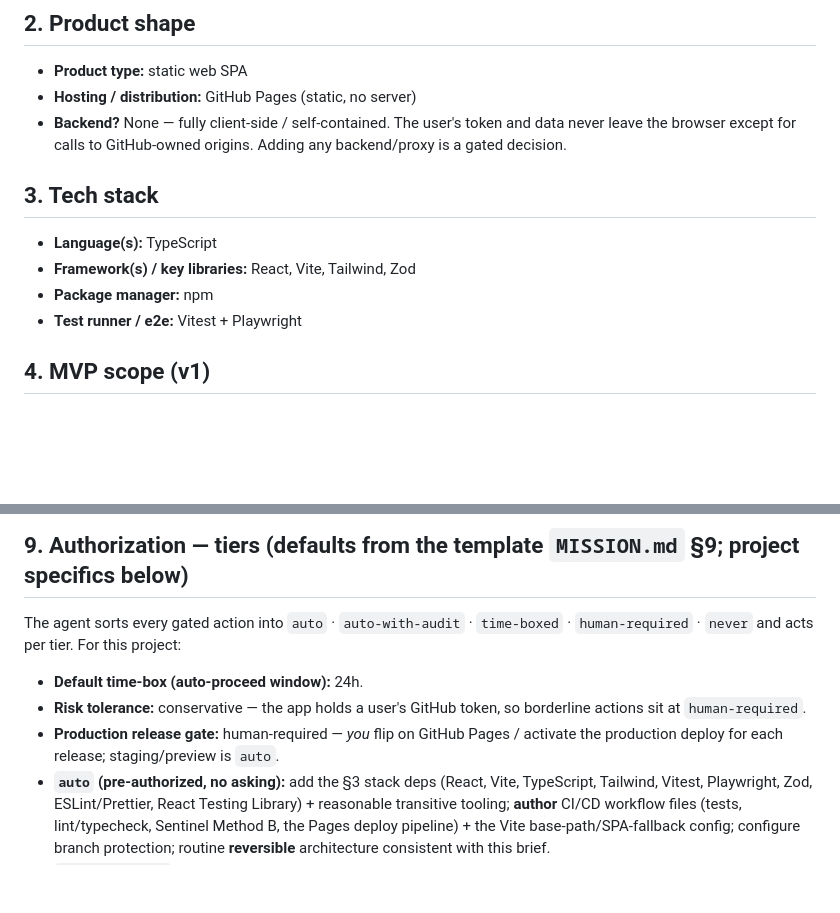
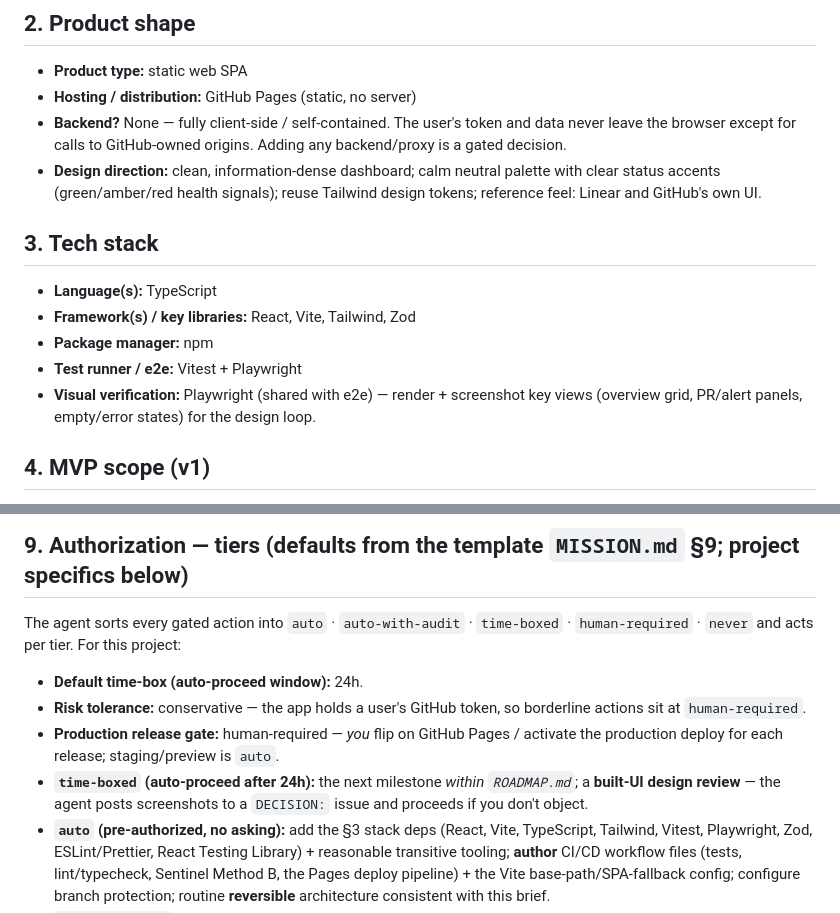
Before and after one commit to pedrofuentes/autonomous-kickoff, a Markdown page: examples/github-dashboard-MISSION.md, 2 parts joined by grey strips. GitHub-like rendering; blank space fills up the shorter version.

Commit message:
docs: example-brief parity for the new design fields; record the new cross-doc policies in AGENTS.md
Co-authored-by: Copilot <223556219+Copilot@users.noreply.github.com>

```diff
--- a/examples/github-dashboard-MISSION.md
+++ b/examples/github-dashboard-MISSION.md
@@ -16,12 +16,14 @@
 - **Product type:** static web SPA
 - **Hosting / distribution:** GitHub Pages (static, no server)
 - **Backend?** None — fully client-side / self-contained. The user's token and data never leave the browser except for calls to GitHub-owned origins. Adding any backend/proxy is a gated decision.
+- **Design direction:** clean, information-dense dashboard; calm neutral palette with clear status accents (green/amber/red health signals); reuse Tailwind design tokens; reference feel: Linear and GitHub's own UI.
 
 ## 3. Tech stack
 - **Language(s):** TypeScript
 - **Framework(s) / key libraries:** React, Vite, Tailwind, Zod
 - **Package manager:** npm
 - **Test runner / e2e:** Vitest + Playwright
+- **Visual verification:** Playwright (shared with e2e) — render + screenshot key views (overview grid, PR/alert panels, empty/error states) for the design loop.
 
 ## 4. MVP scope (v1)
 1. **Fleet overview grid** — all selected repos at a glance with health signals.
@@ -68,6 +70,7 @@ The agent sorts every gated action into `auto` · `auto-with-audit` · `time-box
 - **Default time-box (auto-proceed window):** 24h.
 - **Risk tolerance:** conservative — the app holds a user's GitHub token, so borderline actions sit at `human-required`.
 - **Production release gate:** human-required — *you* flip on GitHub Pages / activate the production deploy for each release; staging/preview is `auto`.
+- **`time-boxed` (auto-proceed after 24h):** the next milestone *within `ROADMAP.md`*; a **built-UI design review** — the agent posts screenshots to a `DECISION:` issue and proceeds if you don't object.
 - **`auto` (pre-authorized, no asking):** add the §3 stack deps (React, Vite, TypeScript, Tailwind, Vitest, Playwright, Zod, ESLint/Prettier, React Testing Library) + reasonable transitive tooling; **author** CI/CD workflow files (tests, lint/typecheck, Sentinel Method B, the Pages deploy pipeline) + the Vite base-path/SPA-fallback config; configure branch protection; routine **reversible** architecture consistent with this brief.
 - **`human-required` (sign-off first):** auth / token-storage / privacy design (no auth/token-persistence code before sign-off); adding any backend / server / proxy or non-GitHub runtime origin (incl. for device-flow); heavy/unusual deps beyond §3; any `.github/workflows/**` edit; a first-time-contributor PR.
 - **`never`:** commit a PAT or any secret; send user code/data to a non-GitHub origin; weaken/bypass Sentinel, tests, branch protection, or the scanners; force-push / rewrite `main`; delete branches/releases/data.
```
Also changed, not shown: AGENTS.md (+2 -2 lines).
